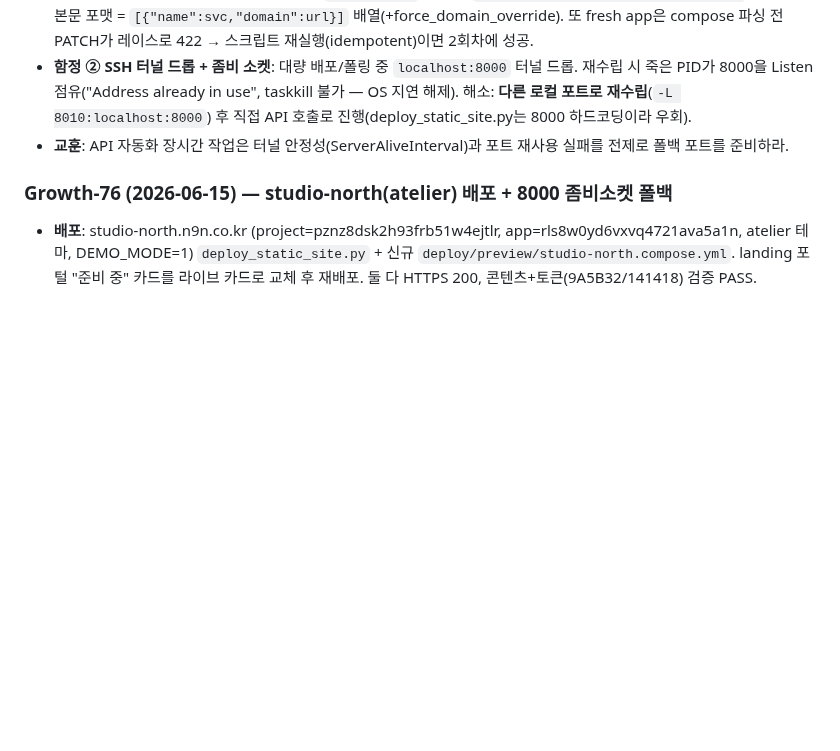
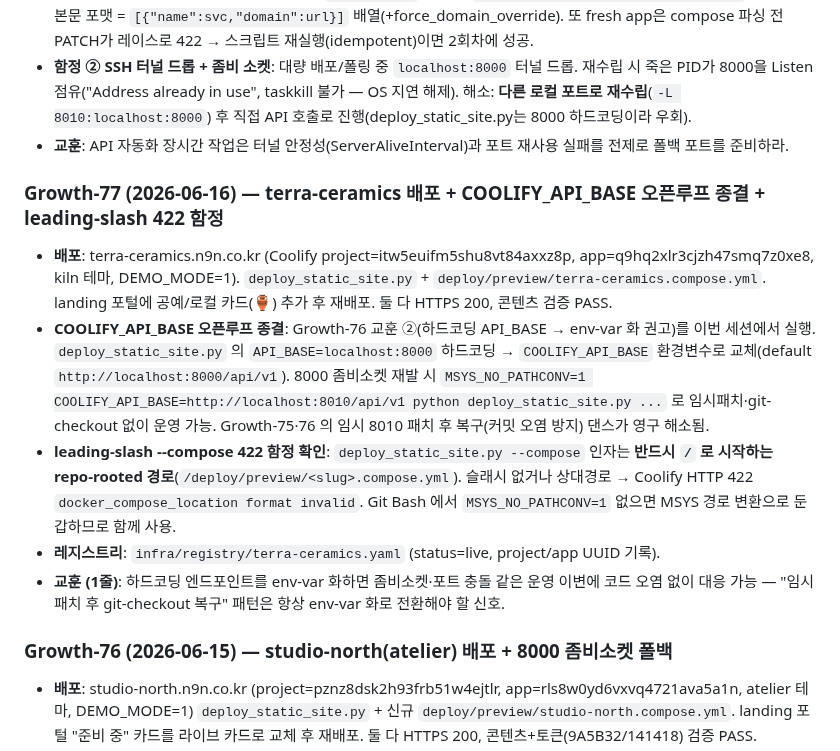
Before and after one commit to JasonMMo/compounding-stack-harness, a Markdown page: docs/learn-logs/devops.md, the part around the change. Rendered like a GitHub page; blank space fills up the shorter version.

Commit message:
log(devops): Growth-77 — 배포·COOLIFY_API_BASE 오픈루프 종결·422 트랩
Co-Authored-By: Claude Opus 4.8 <noreply@anthropic.com>

```diff
--- a/docs/learn-logs/devops.md
+++ b/docs/learn-logs/devops.md
@@ -179,6 +179,14 @@
 - **함정 ② SSH 터널 드롭 + 좀비 소켓**: 대량 배포/폴링 중 `localhost:8000` 터널 드롭. 재수립 시 죽은 PID가 8000을 Listen 점유("Address already in use", taskkill 불가 — OS 지연 해제). 해소: **다른 로컬 포트로 재수립**(`-L 8010:localhost:8000`) 후 직접 API 호출로 진행(deploy_static_site.py는 8000 하드코딩이라 우회).
 - **교훈**: API 자동화 장시간 작업은 터널 안정성(ServerAliveInterval)과 포트 재사용 실패를 전제로 폴백 포트를 준비하라.
 
+### Growth-77 (2026-06-16) — terra-ceramics 배포 + COOLIFY_API_BASE 오픈루프 종결 + leading-slash 422 함정
+
+- **배포**: terra-ceramics.n9n.co.kr (Coolify project=itw5euifm5shu8vt84axxz8p, app=q9hq2xlr3cjzh47smq7z0xe8, kiln 테마, DEMO_MODE=1). `deploy_static_site.py` + `deploy/preview/terra-ceramics.compose.yml`. landing 포털에 공예/로컬 카드(🏺) 추가 후 재배포. 둘 다 HTTPS 200, 콘텐츠 검증 PASS.
+- **COOLIFY_API_BASE 오픈루프 종결**: Growth-76 교훈 ②(하드코딩 API_BASE → env-var 화 권고)를 이번 세션에서 실행. `deploy_static_site.py` 의 `API_BASE=localhost:8000` 하드코딩 → `COOLIFY_API_BASE` 환경변수로 교체(default `http://localhost:8000/api/v1`). 8000 좀비소켓 재발 시 `MSYS_NO_PATHCONV=1 COOLIFY_API_BASE=http://localhost:8010/api/v1 python deploy_static_site.py ...` 로 임시패치·git-checkout 없이 운영 가능. Growth-75·76 의 임시 8010 패치 후 복구(커밋 오염 방지) 댄스가 영구 해소됨.
+- **leading-slash --compose 422 함정 확인**: `deploy_static_site.py --compose` 인자는 **반드시 `/` 로 시작하는 repo-rooted 경로**(`/deploy/preview/<slug>.compose.yml`). 슬래시 없거나 상대경로 → Coolify HTTP 422 `docker_compose_location format invalid`. Git Bash 에서 `MSYS_NO_PATHCONV=1` 없으면 MSYS 경로 변환으로 둔갑하므로 함께 사용.
+- **레지스트리**: `infra/registry/terra-ceramics.yaml` (status=live, project/app UUID 기록).
+- **교훈 (1줄)**: 하드코딩 엔드포인트를 env-var 화하면 좀비소켓·포트 충돌 같은 운영 이변에 코드 오염 없이 대응 가능 — "임시 패치 후 git-checkout 복구" 패턴은 항상 env-var 화로 전환해야 할 신호.
+
 ### Growth-76 (2026-06-15) — studio-north(atelier) 배포 + 8000 좀비소켓 폴백
 
 - **배포**: studio-north.n9n.co.kr (project=pznz8dsk2h93frb51w4ejtlr, app=rls8w0yd6vxvq4721ava5a1n, atelier 테마, DEMO_MODE=1) `deploy_static_site.py` + 신규 `deploy/preview/studio-north.compose.yml`. landing 포털 "준비 중" 카드를 라이브 카드로 교체 후 재배포. 둘 다 HTTPS 200, 콘텐츠+토큰(9A5B32/141418) 검증 PASS.
```
